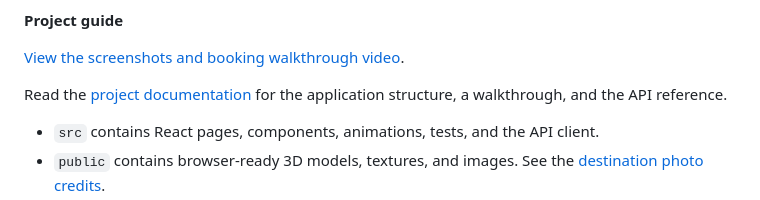
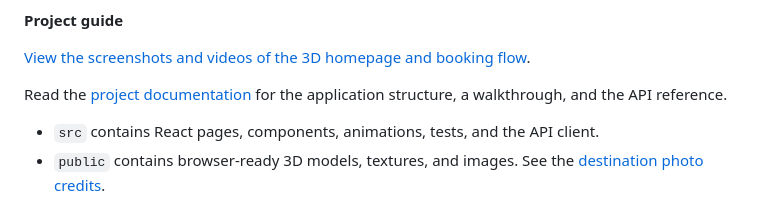
Before and after one commit to Gustavo007-del/AirBooking, a Markdown page: README.md, the part around the change. GitHub-like rendering.

```diff
--- a/README.md
+++ b/README.md
@@ -78,7 +78,7 @@ The account seed creates only accounts. You can rerun it safely. If an email alr
 
 **Project guide**
 
-[View the screenshots and booking walkthrough video](docs/review/README.md).
+[View the screenshots and videos of the 3D homepage and booking flow](docs/review/README.md).
 
 Read the [project documentation](docs/project.md) for the application structure, a walkthrough, and the API reference.
 
```
Also changed, not shown: docs/review/README.md (+10 -0 lines), docs/review/3d-homepage.png (added), 1 other file.
